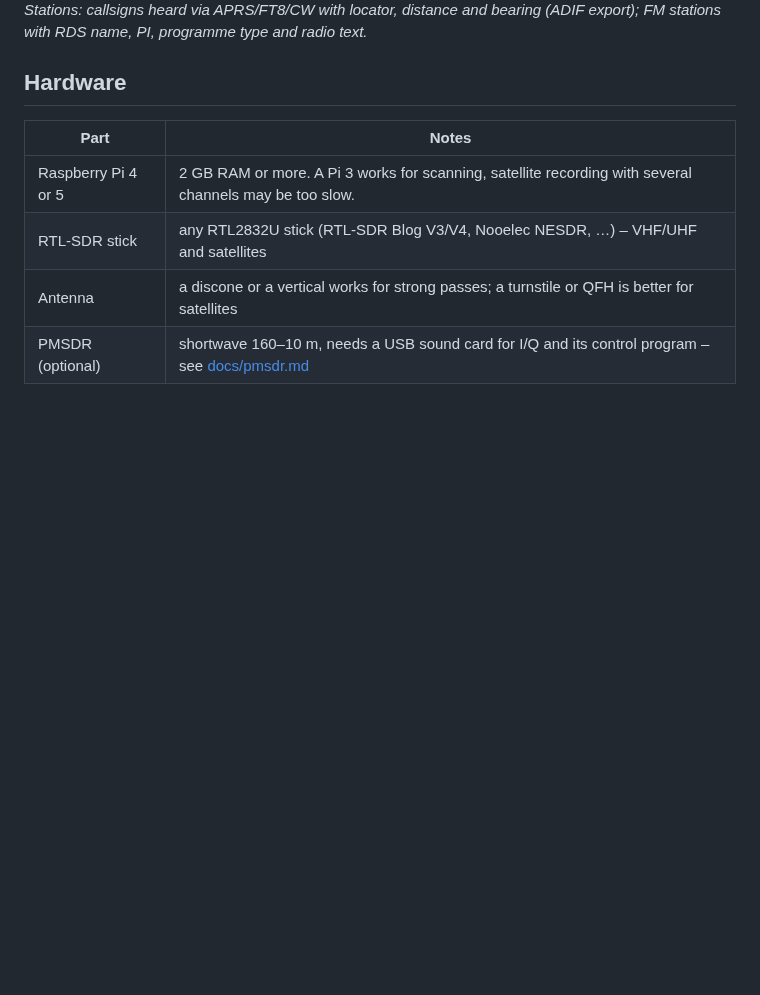
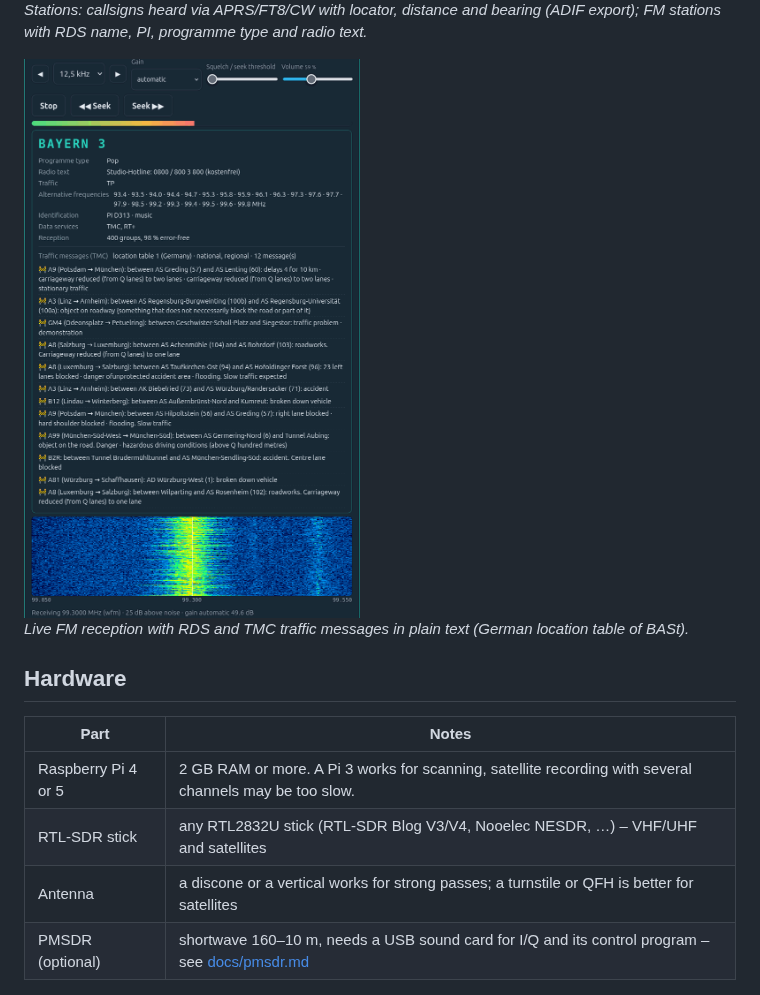
Before and after one commit to do1gmt/hamscanpi, a Markdown page: README.md, the part around the change. Rendered like a GitHub page; pictures changed too: docs/screenshots/tmc.png (added); blank space fills up the shorter version.

Commit message:
HamScanPi 1.4.3: TMC-Mengen und -Texte nach BASt-Tabellen, Überflugliste zeigt die jüngsten vergangenen, UKW-Suchlauf im Rundfunkband, TMC-Bild in der README

```diff
--- a/README.md
+++ b/README.md
@@ -82,6 +82,10 @@ PMSDR receiver (IW3AUT) for shortwave.
 
 ![Stations: heard callsigns with distance and bearing, FM stations with RDS](docs/screenshots/stations.png)
 *Stations: callsigns heard via APRS/FT8/CW with locator, distance and bearing (ADIF export); FM stations with RDS name, PI, programme type and radio text.*
+
+<img src="docs/screenshots/tmc.png" width="560" alt="Live FM reception with RDS and TMC traffic messages">
+
+*Live FM reception with RDS and TMC traffic messages in plain text (German location table of BASt).*
 
 ## Hardware
 
```
Also changed, not shown: CHANGELOG.md (+11 -0 lines), 9 other files.
